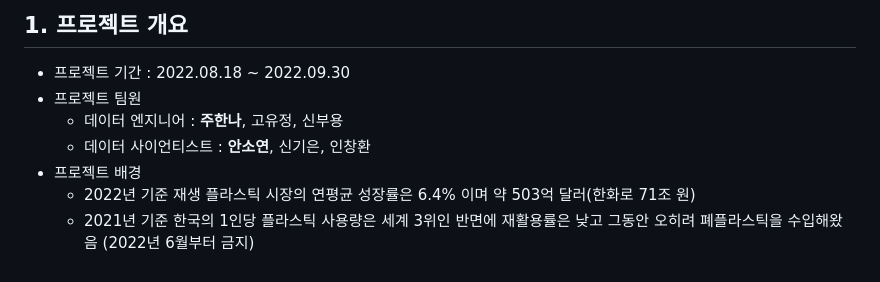
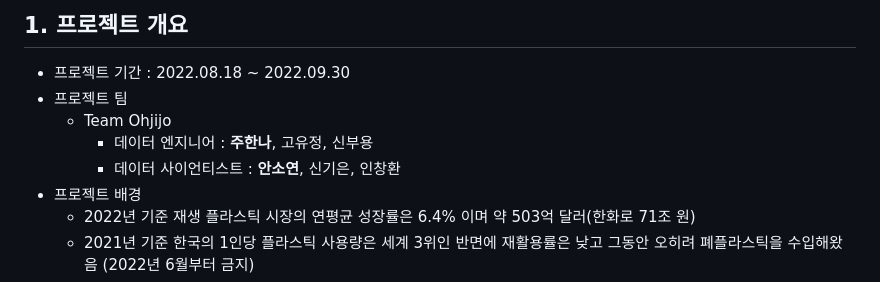
Before and after one commit to hanna-joo/PJT_CiaoLabelLa1, a Markdown page: README.md, the part around the change. GitHub-like rendering.

```diff
--- a/README.md
+++ b/README.md
@@ -20,9 +20,10 @@
 ## 1. 프로젝트 개요
 
 - 프로젝트 기간 : 2022.08.18 ~ 2022.09.30
-- 프로젝트 팀원
-  - 데이터 엔지니어 : **주한나**, 고유정, 신부용
-  - 데이터 사이언티스트 : **안소연**, 신기은, 인창환
+- 프로젝트 팀
+  - Team Ohjijo
+    - 데이터 엔지니어 : **주한나**, 고유정, 신부용
+    - 데이터 사이언티스트 : **안소연**, 신기은, 인창환
 - 프로젝트 배경
   - 2022년 기준 재생 플라스틱 시장의 연평균 성장률은 6.4% 이며 약 503억 달러(한화로 71조 원)
   - 2021년 기준 한국의 1인당 플라스틱 사용량은 세계 3위인 반면에 재활용률은 낮고 그동안 오히려 폐플라스틱을 수입해왔음 (2022년 6월부터 금지)
```
